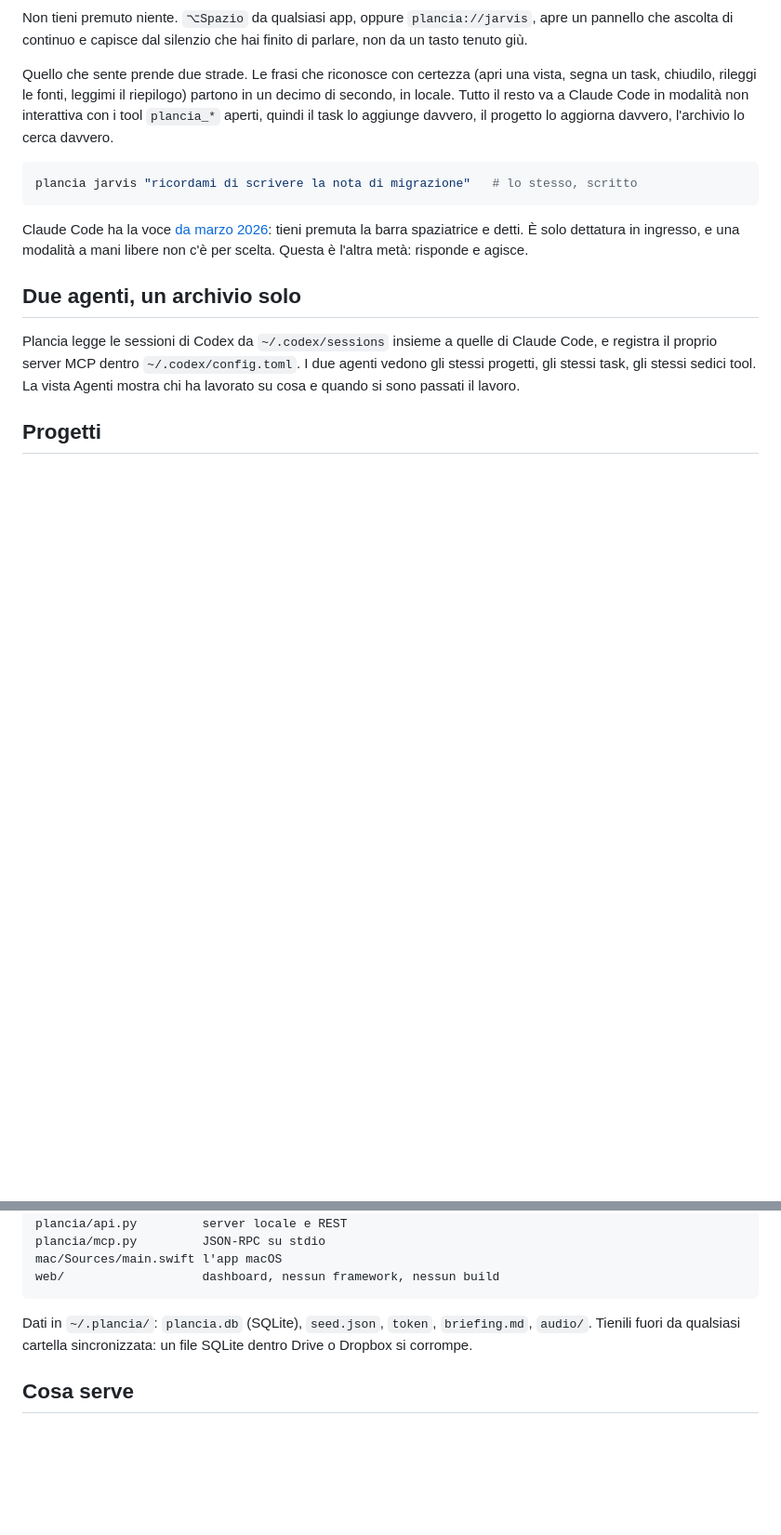
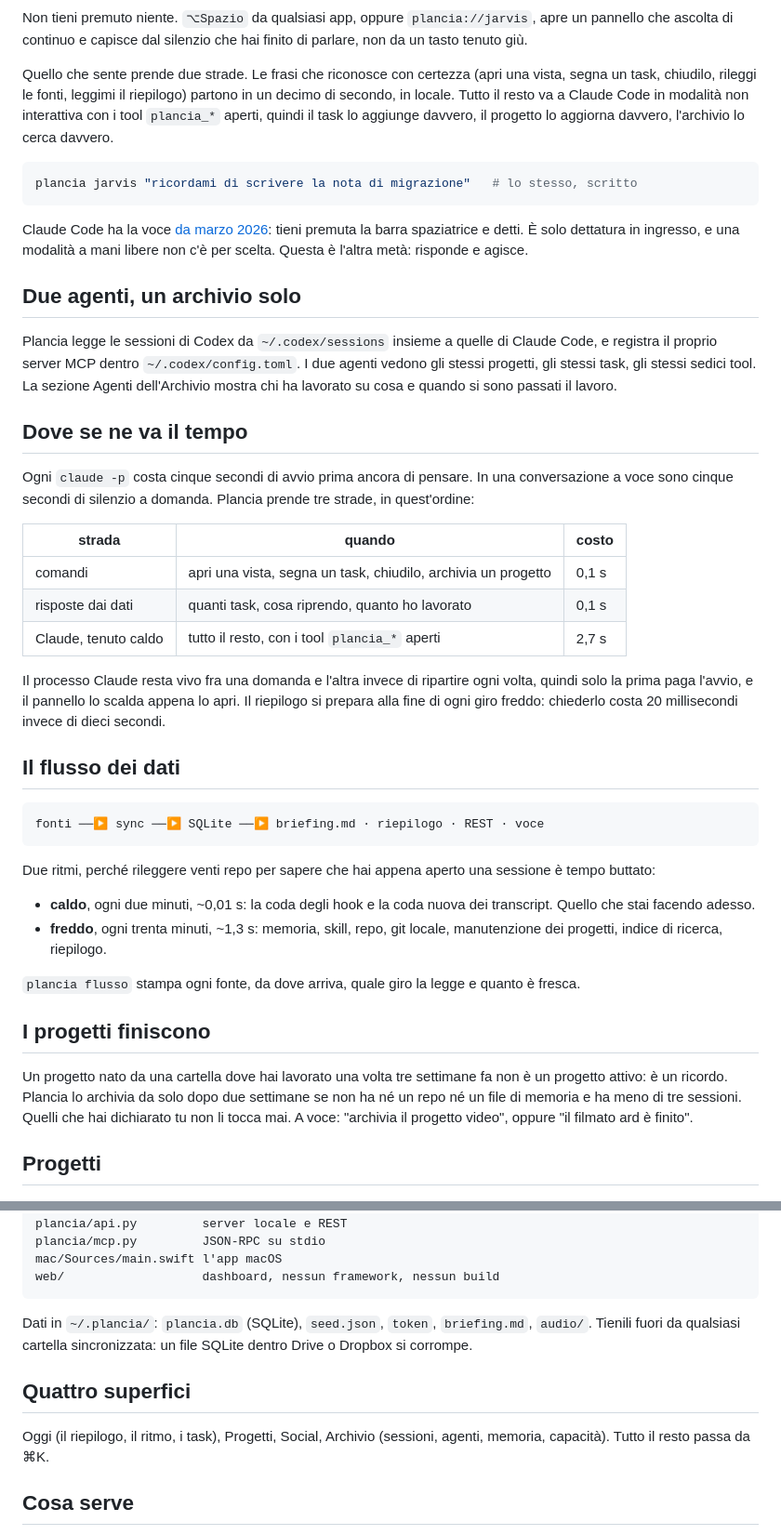
Before and after one commit to eugenionerelli/plancia, a Markdown page: README.it.md, 2 parts joined by grey strips. Shown at 93% size. GitHub-like rendering; blank space fills up the shorter version.

````diff
--- a/README.it.md
+++ b/README.it.md
@@ -111,7 +109,51 @@ agisce.
 Plancia legge le sessioni di Codex da `~/.codex/sessions` insieme a quelle di
 Claude Code, e registra il proprio server MCP dentro `~/.codex/config.toml`. I due
 agenti vedono gli stessi progetti, gli stessi task, gli stessi sedici tool. La
-vista Agenti mostra chi ha lavorato su cosa e quando si sono passati il lavoro.
+sezione Agenti dell'Archivio mostra chi ha lavorato su cosa e quando si sono
+passati il lavoro.
+
+## Dove se ne va il tempo
+
+Ogni `claude -p` costa cinque secondi di avvio prima ancora di pensare. In una
+conversazione a voce sono cinque secondi di silenzio a domanda. Plancia prende
+tre strade, in quest'ordine:
+
+| strada | quando | costo |
+|---|---|---|
+| comandi | apri una vista, segna un task, chiudilo, archivia un progetto | 0,1 s |
+| risposte dai dati | quanti task, cosa riprendo, quanto ho lavorato | 0,1 s |
+| Claude, tenuto caldo | tutto il resto, con i tool `plancia_*` aperti | 2,7 s |
+
+Il processo Claude resta vivo fra una domanda e l'altra invece di ripartire ogni
+volta, quindi solo la prima paga l'avvio, e il pannello lo scalda appena lo apri.
+Il riepilogo si prepara alla fine di ogni giro freddo: chiederlo costa 20
+millisecondi invece di dieci secondi.
+
+## Il flusso dei dati
+
+```
+fonti ──▶ sync ──▶ SQLite ──▶ briefing.md · riepilogo · REST · voce
+```
+
+Due ritmi, perché rileggere venti repo per sapere che hai appena aperto una
+sessione è tempo buttato:
+
+- **caldo**, ogni due minuti, ~0,01 s: la coda degli hook e la coda nuova dei
+  transcript. Quello che stai facendo adesso.
+- **freddo**, ogni trenta minuti, ~1,3 s: memoria, skill, repo, git locale,
+  manutenzione dei progetti, indice di ricerca, riepilogo.
+
+`plancia flusso` stampa ogni fonte, da dove arriva, quale giro la legge e quanto
+è fresca.
+
+## I progetti finiscono
+
+Un progetto nato da una cartella dove hai lavorato una volta tre settimane fa non
+è un progetto attivo: è un ricordo. Plancia lo archivia da solo dopo due
+settimane se non ha né un repo né un file di memoria e ha meno di tre sessioni.
+Quelli che hai dichiarato tu non li tocca mai. A voce: "archivia il progetto
+video", oppure "il filmato ard è finito".
+
 
 ## Progetti
 
@@ -157,6 +199,11 @@ Dati in `~/.plancia/`: `plancia.db` (SQLite), `seed.json`, `token`,
 `briefing.md`, `audio/`. Tienili fuori da qualsiasi cartella sincronizzata: un
 file SQLite dentro Drive o Dropbox si corrompe.
 
+## Quattro superfici
+
+Oggi (il riepilogo, il ritmo, i task), Progetti, Social, Archivio (sessioni,
+agenti, memoria, capacità). Tutto il resto passa da ⌘K.
+
 ## Cosa serve
 
 macOS 13 o più recente, Python 3.9+, Claude Code. Gli strumenti da riga di
````
Also changed, not shown: other parts of README.it.md (+0 -2 lines), README.md (+50 -3 lines), docs/agents.png (deleted), docs/archive.png (added), docs/dashboard.png, 14 other files.
